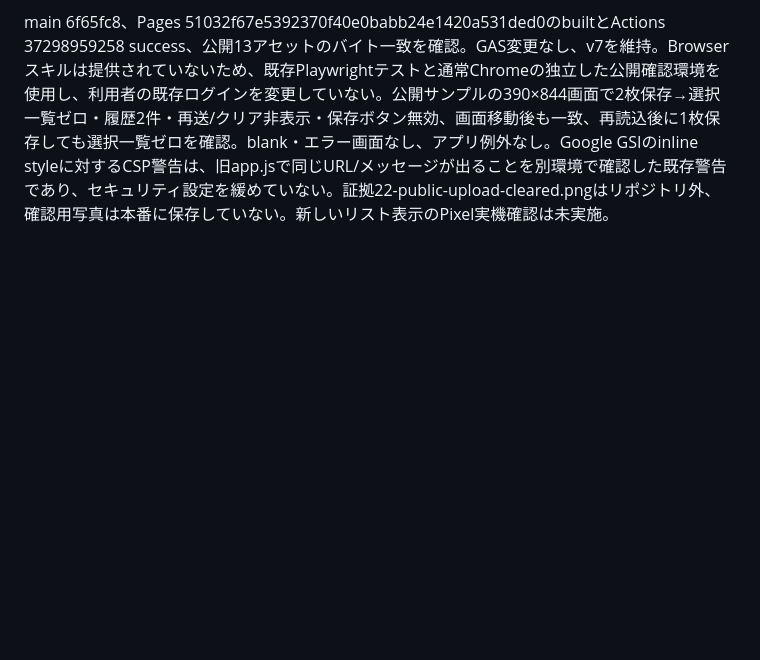
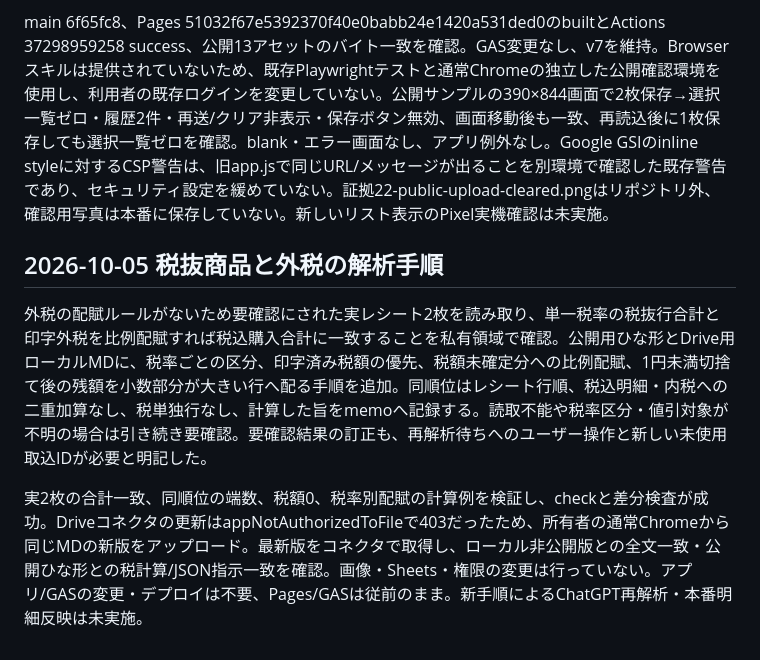
Before and after one commit to nikoneco/household-account-book, a Markdown page: docs/VERIFICATION.md, the part around the change. Rendered like a GitHub page; blank space fills up the shorter version.

```diff
--- a/docs/VERIFICATION.md
+++ b/docs/VERIFICATION.md
@@ -177,3 +177,9 @@ Pixel 8の再試行では複数の.jpgに「対応する画像形式を確認で
 100単体テスト・check/build、変更したreceipt-upload-uiの部分失敗・成功分除去・同じ操作番号の再送・履歴保持・画面移動・ログアウト停止・320/390/768px確認が成功。コードとテスト2ファイルをSHA256で固定し、新しい独立文脈のレビューPASS。レビュアーも画面テストを再実行し前後ハッシュ一致。Sol Highを要求、実行時設定は確認不能。
 
 main 6f65fc8、Pages 51032f67e5392370f40e0babb24e1420a531ded0のbuiltとActions 37298959258 success、公開13アセットのバイト一致を確認。GAS変更なし、v7を維持。Browserスキルは提供されていないため、既存Playwrightテストと通常Chromeの独立した公開確認環境を使用し、利用者の既存ログインを変更していない。公開サンプルの390×844画面で2枚保存→選択一覧ゼロ・履歴2件・再送/クリア非表示・保存ボタン無効、画面移動後も一致、再読込後に1枚保存しても選択一覧ゼロを確認。blank・エラー画面なし、アプリ例外なし。Google GSIのinline styleに対するCSP警告は、旧app.jsで同じURL/メッセージが出ることを別環境で確認した既存警告であり、セキュリティ設定を緩めていない。証拠22-public-upload-cleared.pngはリポジトリ外、確認用写真は本番に保存していない。新しいリスト表示のPixel実機確認は未実施。
+
+## 2026-10-05 税抜商品と外税の解析手順
+
+外税の配賦ルールがないため要確認にされた実レシート2枚を読み取り、単一税率の税抜行合計と印字外税を比例配賦すれば税込購入合計に一致することを私有領域で確認。公開用ひな形とDrive用ローカルMDに、税率ごとの区分、印字済み税額の優先、税額未確定分への比例配賦、1円未満切捨て後の残額を小数部分が大きい行へ配る手順を追加。同順位はレシート行順、税込明細・内税への二重加算なし、税単独行なし、計算した旨をmemoへ記録する。読取不能や税率区分・値引対象が不明の場合は引き続き要確認。要確認結果の訂正も、再解析待ちへのユーザー操作と新しい未使用取込IDが必要と明記した。
+
+実2枚の合計一致、同順位の端数、税額0、税率別配賦の計算例を検証し、checkと差分検査が成功。Driveコネクタの更新はappNotAuthorizedToFileで403だったため、所有者の通常Chromeから同じMDの新版をアップロード。最新版をコネクタで取得し、ローカル非公開版との全文一致・公開ひな形との税計算/JSON指示一致を確認。画像・Sheets・権限の変更は行っていない。アプリ/GASの変更・デプロイは不要、Pages/GASは従前のまま。新手順によるChatGPT再解析・本番明細反映は未実施。
```
Also changed, not shown: docs/SCHEDULE_PROMPT.md (+12 -2 lines).
